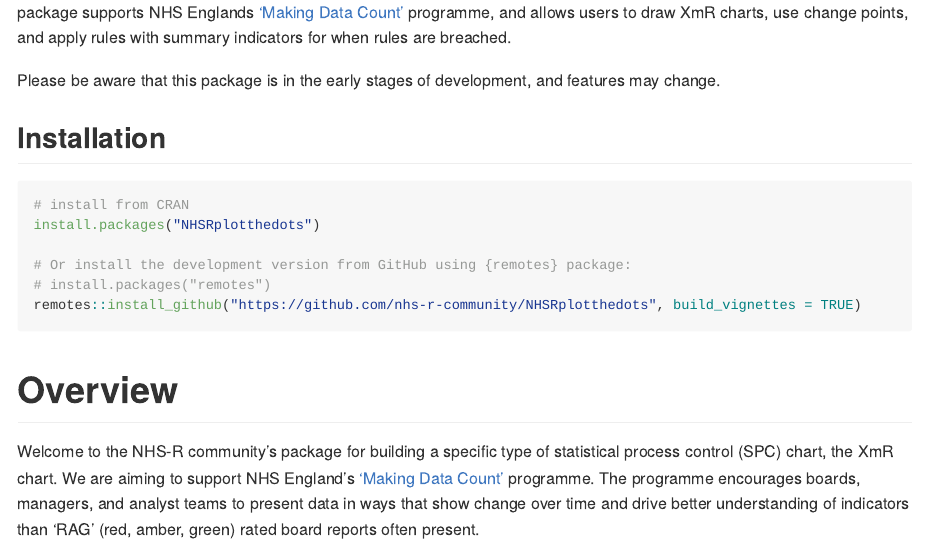
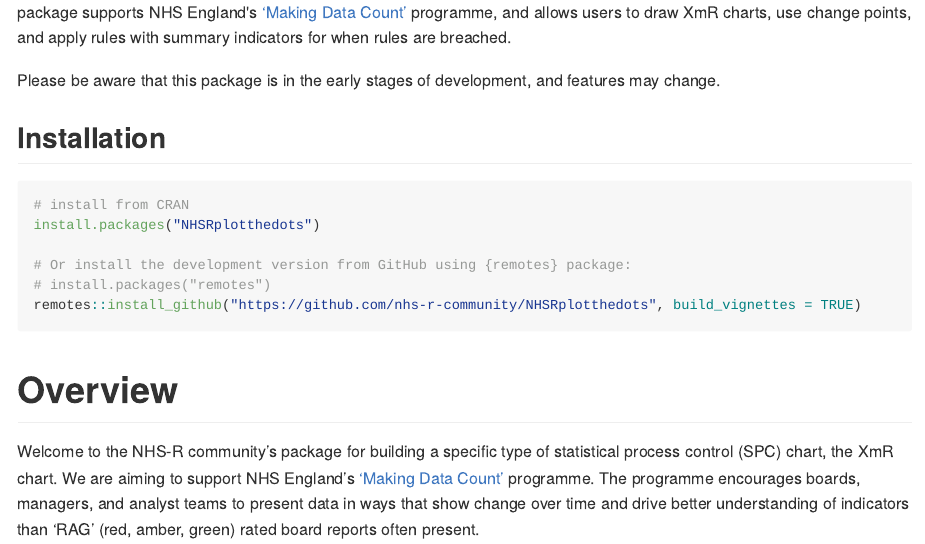
Before and after one commit to nhs-r-community/NHSRplotthedots, an R Markdown document (README.Rmd): the page in a window 1100 px wide, from 130 px down. The pictures show the output file README.md that the author committed with the source, drawn offline in the style of GitHub; badge pictures from the web are left out.

Commit message:
added apostrophe

```diff
--- a/README.Rmd
+++ b/README.Rmd
@@ -26,7 +26,7 @@
 <!-- badges: end -->
 
 This package is built by the [NHS-R community][nhsr] to provide tools for drawing statistical process control (SPC)
-charts. This package supports NHS Englands ['Making Data Count'][mdc] programme, and allows users to draw XmR charts,
+charts. This package supports NHS England's ['Making Data Count'][mdc] programme, and allows users to draw XmR charts,
 use change points, and apply rules with summary indicators for when rules are breached.
 
 Please be aware that this package is in the early stages of development, and features may change.
```
Also changed, not shown: README.md.
